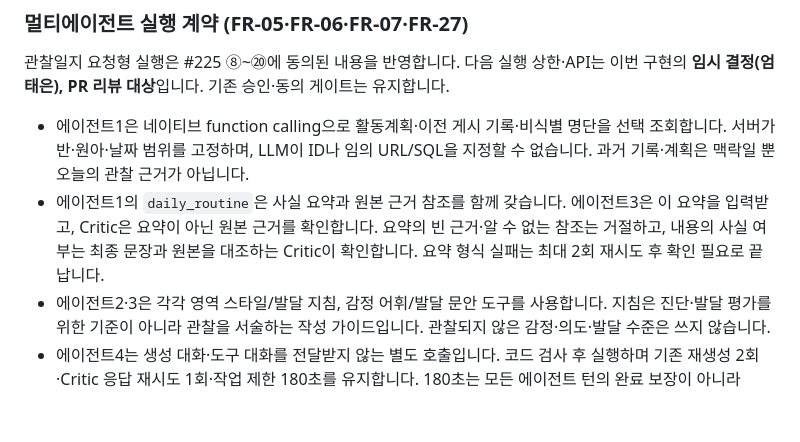
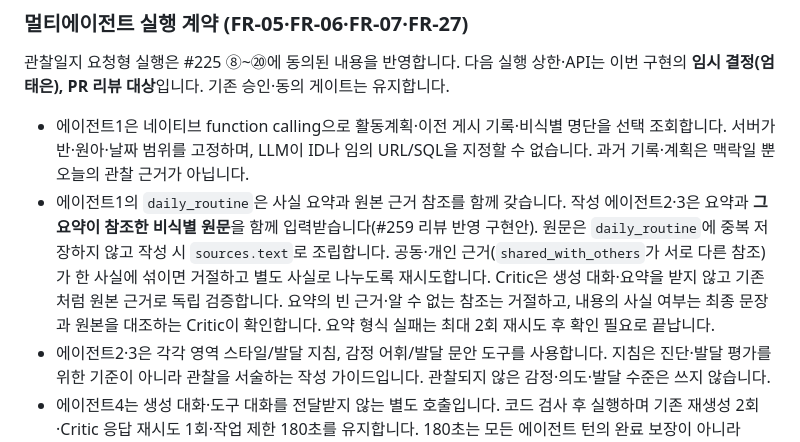
Before and after one commit to kakaotechcampus-4/ktc4-chungnam-4, a Markdown page: docs/테크스펙.md, the part around the change. Rendered like a GitHub page; blank space fills up the shorter version.

Commit message:
docs: record source grounding and pending evaluation
#259 리뷰 반영 구현과 실제 확인 범위를 구분합니다. 공동·개인 근거 분리와 원문 전달을 구조도에 반영하고, 동일한 Claude 합성 사례의 재측정은 자료가 없어 미완료임을 명시합니다.

```diff
--- a/docs/테크스펙.md
+++ b/docs/테크스펙.md
@@ -1583,7 +1583,7 @@ PR #257 리뷰 반영: 같은 원아·날짜의 알림장은 AI 호출 전에
 관찰일지 요청형 실행은 #225 ⑧~⑳에 동의된 내용을 반영합니다. 다음 실행 상한·API는 이번 구현의 **임시 결정(엄태은), PR 리뷰 대상**입니다. 기존 승인·동의 게이트는 유지합니다.
 
 - 에이전트1은 네이티브 function calling으로 활동계획·이전 게시 기록·비식별 명단을 선택 조회합니다. 서버가 반·원아·날짜 범위를 고정하며, LLM이 ID나 임의 URL/SQL을 지정할 수 없습니다. 과거 기록·계획은 맥락일 뿐 오늘의 관찰 근거가 아닙니다.
-- 에이전트1의 `daily_routine`은 사실 요약과 원본 근거 참조를 함께 갖습니다. 에이전트3은 이 요약을 입력받고, Critic은 요약이 아닌 원본 근거를 확인합니다. 요약의 빈 근거·알 수 없는 참조는 거절하고, 내용의 사실 여부는 최종 문장과 원본을 대조하는 Critic이 확인합니다. 요약 형식 실패는 최대 2회 재시도 후 확인 필요로 끝납니다.
+- 에이전트1의 `daily_routine`은 사실 요약과 원본 근거 참조를 함께 갖습니다. 작성 에이전트2·3은 요약과 **그 요약이 참조한 비식별 원문**을 함께 입력받습니다(#259 리뷰 반영 구현안). 원문은 `daily_routine`에 중복 저장하지 않고 작성 시 `sources.text`로 조립합니다. 공동·개인 근거(`shared_with_others`가 서로 다른 참조)가 한 사실에 섞이면 거절하고 별도 사실로 나누도록 재시도합니다. Critic은 생성 대화·요약을 받지 않고 기존처럼 원본 근거로 독립 검증합니다. 요약의 빈 근거·알 수 없는 참조는 거절하고, 내용의 사실 여부는 최종 문장과 원본을 대조하는 Critic이 확인합니다. 요약 형식 실패는 최대 2회 재시도 후 확인 필요로 끝납니다.
 - 에이전트2·3은 각각 영역 스타일/발달 지침, 감정 어휘/발달 문안 도구를 사용합니다. 지침은 진단·발달 평가를 위한 기준이 아니라 관찰을 서술하는 작성 가이드입니다. 관찰되지 않은 감정·의도·발달 수준은 쓰지 않습니다.
 - 에이전트4는 생성 대화·도구 대화를 전달받지 않는 별도 호출입니다. 코드 검사 후 실행하며 기존 재생성 2회·Critic 응답 재시도 1회·작업 제한 180초를 유지합니다. 180초는 모든 에이전트 턴의 완료 보장이 아니라 worker 실행당 중단 기준입니다. 초과하면 `LLM_TIMEOUT`으로 끝내며 해당 시간 초과는 task 재시도하지 않습니다.
 - 각 도구는 에이전트 대화당 한 번 실행합니다. 같은 도구·같은 인자의 중복 요청에는 기존 결과를 각 tool_call_id로 돌려주고, 인자가 달라진 재요청은 실패로 끝냅니다(#259 리뷰 반영, 임시 결정(엄태은)). 에이전트 대화는 최대 6회, 입력은 60,000자입니다. 초과하면 조용히 자료를 버리지 않고 작업 실패로 안내합니다. 한 달치 분량 처리는 #225 C에 대한 보수적 구현안이며, 긴 입력의 분할 요약은 후속 검토 대상입니다.
```
Also changed, not shown: docs/multi-agent-validation.md (+22 -1 lines), docs/multi-agent-architecture.png, 1 other file.
